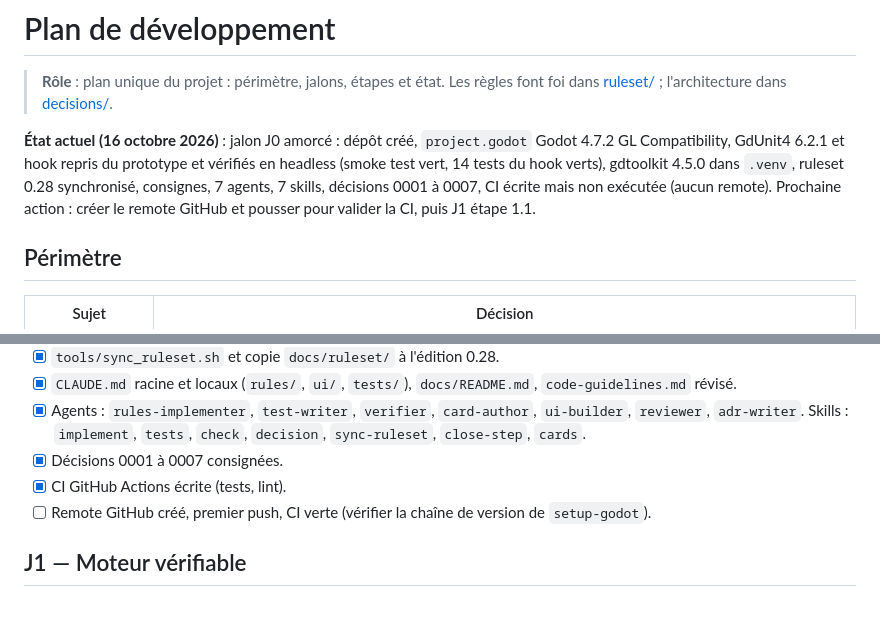
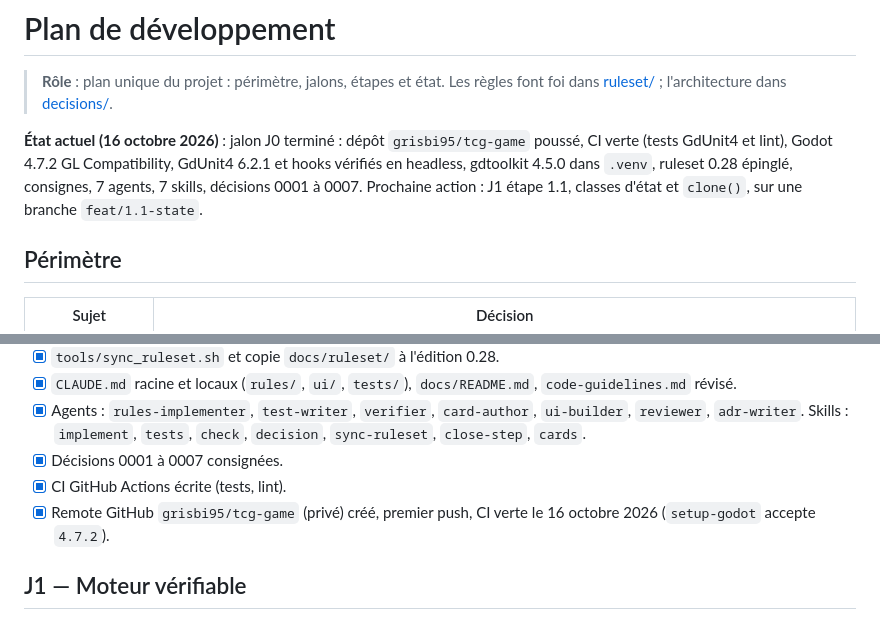
Before and after one commit to grisbi95/tcg-game, a Markdown page: docs/roadmap.md, 2 parts joined by grey strips. Drawn GitHub-style.

Commit message:
docs: close milestone J0 after first green CI
Co-Authored-By: Claude Fable 5.1 <noreply@anthropic.com>

```diff
--- a/docs/roadmap.md
+++ b/docs/roadmap.md
@@ -2,7 +2,7 @@
 
 > **Rôle** : plan unique du projet : périmètre, jalons, étapes et état. Les règles font foi dans [ruleset/](ruleset/README.md) ; l'architecture dans [decisions/](decisions/).
 
-**État actuel (16 octobre 2026)** : jalon J0 amorcé : dépôt créé, `project.godot` Godot 4.7.2 GL Compatibility, GdUnit4 6.2.1 et hook repris du prototype et vérifiés en headless (smoke test vert, 14 tests du hook verts), gdtoolkit 4.5.0 dans `.venv`, ruleset 0.28 synchronisé, consignes, 7 agents, 7 skills, décisions 0001 à 0007, CI écrite mais non exécutée (aucun remote). Prochaine action : créer le remote GitHub et pousser pour valider la CI, puis J1 étape 1.1.
+**État actuel (16 octobre 2026)** : jalon J0 terminé : dépôt `grisbi95/tcg-game` poussé, CI verte (tests GdUnit4 et lint), Godot 4.7.2 GL Compatibility, GdUnit4 6.2.1 et hooks vérifiés en headless, gdtoolkit 4.5.0 dans `.venv`, ruleset 0.28 épinglé, consignes, 7 agents, 7 skills, décisions 0001 à 0007. Prochaine action : J1 étape 1.1, classes d'état et `clone()`, sur une branche `feat/1.1-state`.
 
 ## Périmètre
 
@@ -24,7 +24,7 @@
 - [x] Agents : `rules-implementer`, `test-writer`, `verifier`, `card-author`, `ui-builder`, `reviewer`, `adr-writer`. Skills : `implement`, `tests`, `check`, `decision`, `sync-ruleset`, `close-step`, `cards`.
 - [x] Décisions 0001 à 0007 consignées.
 - [x] CI GitHub Actions écrite (tests, lint).
-- [ ] Remote GitHub créé, premier push, CI verte (vérifier la chaîne de version de `setup-godot`).
+- [x] Remote GitHub `grisbi95/tcg-game` (privé) créé, premier push, CI verte le 16 octobre 2026 (`setup-godot` accepte `4.7.2`).
 
 ## J1 — Moteur vérifiable
 
```
